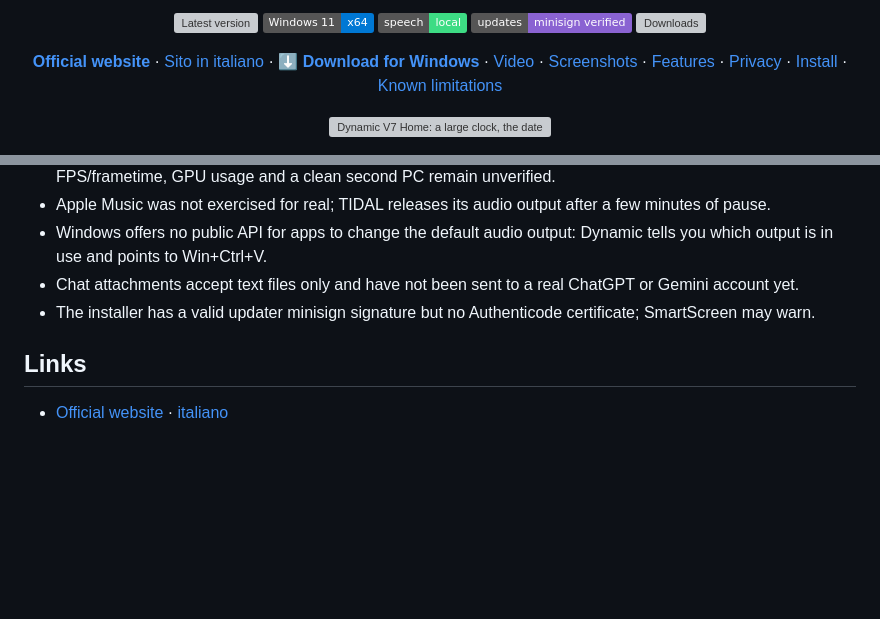
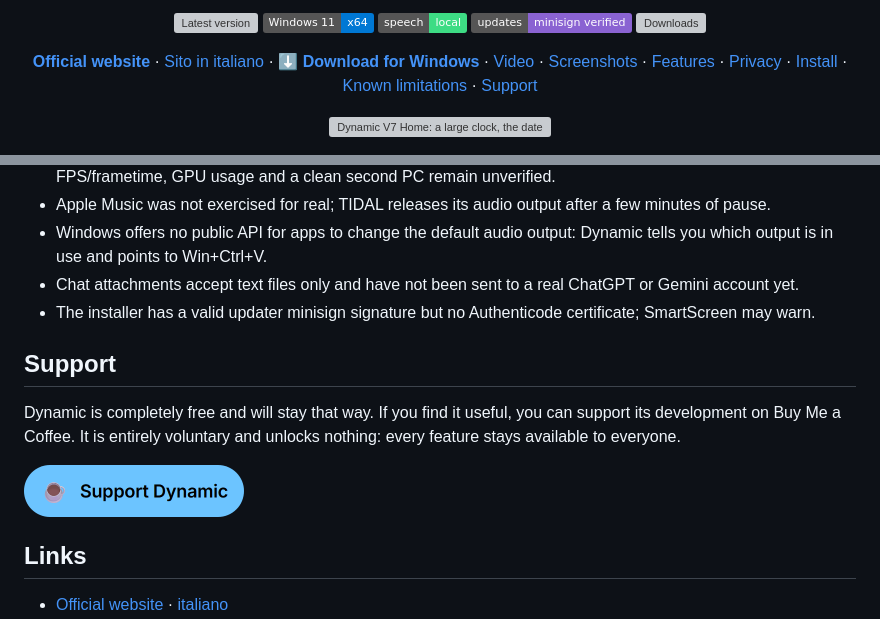
Before and after one commit to JustKoal/Dynamic-releases, a Markdown page: README.md, 2 parts joined by grey strips. GitHub-like rendering; pictures changed too: docs/assets/support/support-dynamic.png (added); badges without logos; blank space fills up the shorter version; grey boxes are pictures that could not be loaded.

Commit message:
docs: add a voluntary Buy Me a Coffee support button to the README [skip ci]

```diff
--- a/README.md
+++ b/README.md
@@ -26,7 +26,8 @@
   <a href="#features">Features</a> ·
   <a href="#privacy-and-local-processing">Privacy</a> ·
   <a href="#installation-and-updates">Install</a> ·
-  <a href="#known-limitations">Known limitations</a>
+  <a href="#known-limitations">Known limitations</a> ·
+  <a href="#support">Support</a>
 </p>
 
 <p align="center">
@@ -196,6 +197,12 @@ minisign signature against the embedded public key, performs the per-user update
 - Chat attachments accept text files only and have not been sent to a real ChatGPT or Gemini account yet.
 - The installer has a valid updater minisign signature but no Authenticode certificate; SmartScreen may warn.
 
+## Support
+
+Dynamic is completely free and will stay that way. If you find it useful, you can support its development on Buy Me a Coffee. It is entirely voluntary and unlocks nothing: every feature stays available to everyone.
+
+<a href="https://www.buymeacoffee.com/justkoal"><img src="docs/assets/support/support-dynamic.png" alt="Support Dynamic on Buy Me a Coffee" width="220" height="52"></a>
+
 ## Links
 
 - [Official website](https://justkoal.github.io/Dynamic-releases/) · [italiano](https://justkoal.github.io/Dynamic-releases/it/)
```
